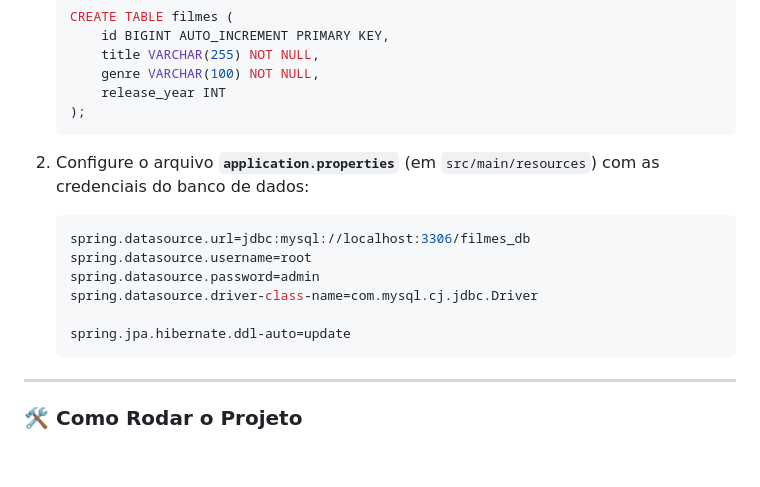
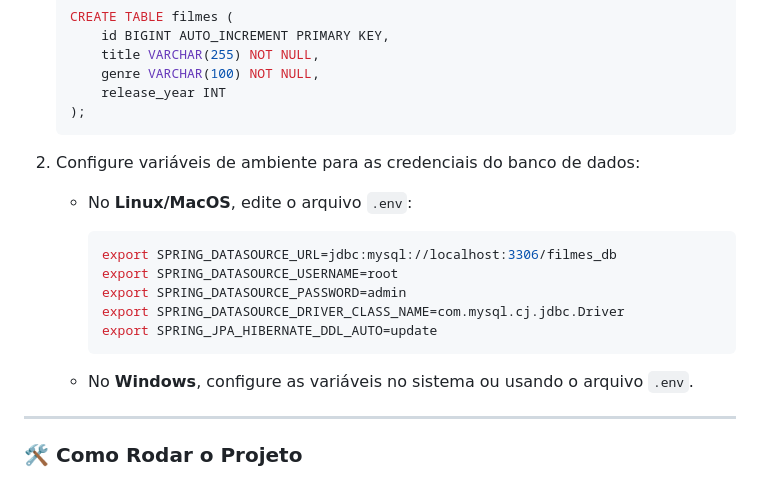
Before and after one commit to Potatoyz908/Filme-App, a Markdown page: README.md, the part around one of its changes. GitHub-like rendering; blank space fills up the shorter version.

````diff
--- a/README.md
+++ b/README.md
@@ -44,16 +44,18 @@ Certifique-se de que as ferramentas abaixo estão instaladas no sistema:
    );
    ```
 
-2. Configure o arquivo **`application.properties`** (em `src/main/resources`) com as credenciais do banco de dados:
+2. Configure variáveis de ambiente para as credenciais do banco de dados:
 
-   ```properties
-   spring.datasource.url=jdbc:mysql://localhost:3306/filmes_db
-   spring.datasource.username=root
-   spring.datasource.password=admin
-   spring.datasource.driver-class-name=com.mysql.cj.jdbc.Driver
+   - No **Linux/MacOS**, edite o arquivo `.env`:
+     ```bash
+     export SPRING_DATASOURCE_URL=jdbc:mysql://localhost:3306/filmes_db
+     export SPRING_DATASOURCE_USERNAME=root
+     export SPRING_DATASOURCE_PASSWORD=admin
+     export SPRING_DATASOURCE_DRIVER_CLASS_NAME=com.mysql.cj.jdbc.Driver
+     export SPRING_JPA_HIBERNATE_DDL_AUTO=update
+     ```
 
-   spring.jpa.hibernate.ddl-auto=update
-   ```
+   - No **Windows**, configure as variáveis no sistema ou usando o arquivo `.env`.
 
 ---
 
````
Also changed, not shown: other parts of README.md (+1 -1 lines).
